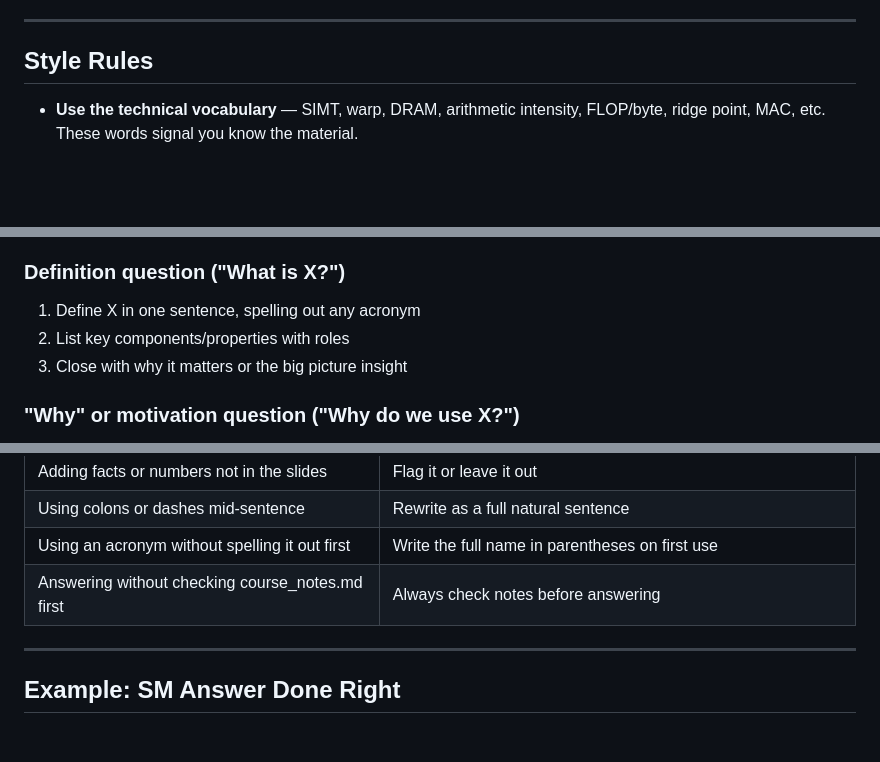
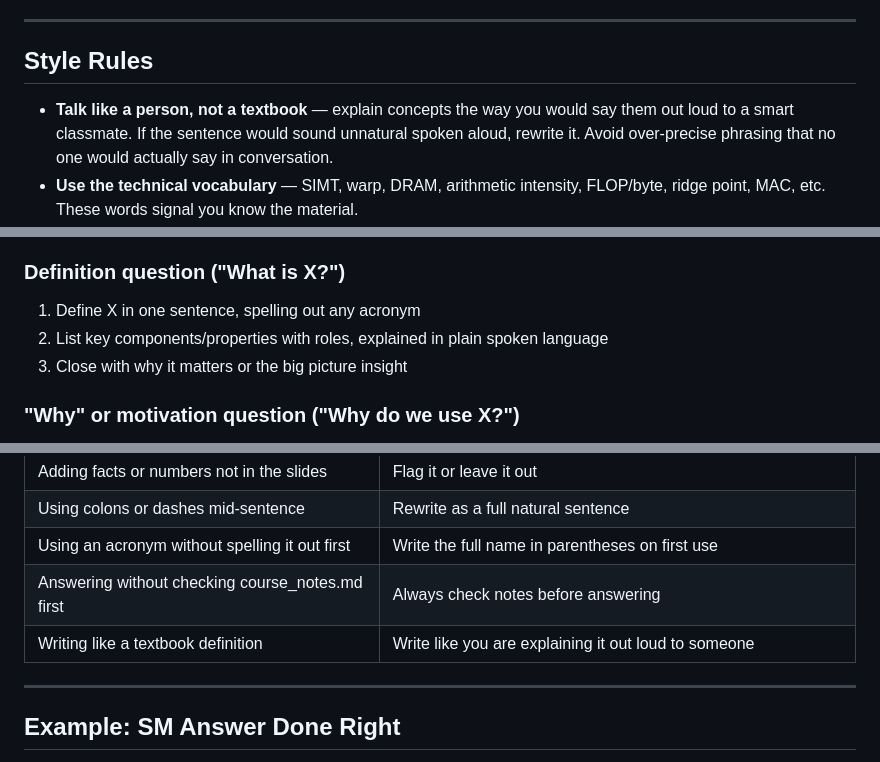
Before and after one commit to BaoPSU/ECE410-HW4AI, a Markdown page: course-materials/study/answer_method.md, 3 parts joined by grey strips. Drawn GitHub-style; blank space fills up the shorter version.

Commit message:
Add talk-like-a-person style rule

```diff
--- a/course-materials/study/answer_method.md
+++ b/course-materials/study/answer_method.md
@@ -54,6 +54,7 @@ One sentence on how it all fits together or why it matters.
 
 ## Style Rules
 
+- **Talk like a person, not a textbook** — explain concepts the way you would say them out loud to a smart classmate. If the sentence would sound unnatural spoken aloud, rewrite it. Avoid over-precise phrasing that no one would actually say in conversation.
 - **Use the technical vocabulary** — SIMT, warp, DRAM, arithmetic intensity, FLOP/byte, ridge point, MAC, etc. These words signal you know the material.
 - **Spell out acronyms on first use** — write the full name in parentheses the first time you use an acronym. For example, SIMT (Single Instruction Multiple Threads), SM (Streaming Multiprocessor), DRAM (Dynamic Random Access Memory), MAC (Multiply Accumulate). After that, use the acronym freely.
 - **No parentheses for anything else** — fold extra detail into the sentence instead. Parentheses are only for spelling out acronyms.
@@ -71,7 +72,7 @@ One sentence on how it all fits together or why it matters.
 
 ### Definition question ("What is X?")
 1. Define X in one sentence, spelling out any acronym
-2. List key components/properties with roles
+2. List key components/properties with roles, explained in plain spoken language
 3. Close with why it matters or the big picture insight
 
 ### "Why" or motivation question ("Why do we use X?")
@@ -104,6 +105,7 @@ One sentence on how it all fits together or why it matters.
 | Using colons or dashes mid-sentence | Rewrite as a full natural sentence |
 | Using an acronym without spelling it out first | Write the full name in parentheses on first use |
 | Answering without checking course_notes.md first | Always check notes before answering |
+| Writing like a textbook definition | Write like you are explaining it out loud to someone |
 
 ---
 
```
